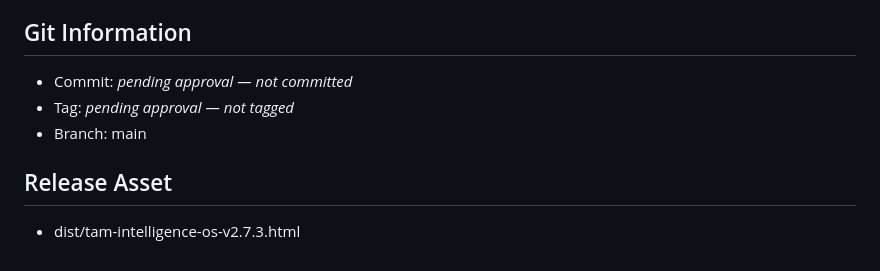
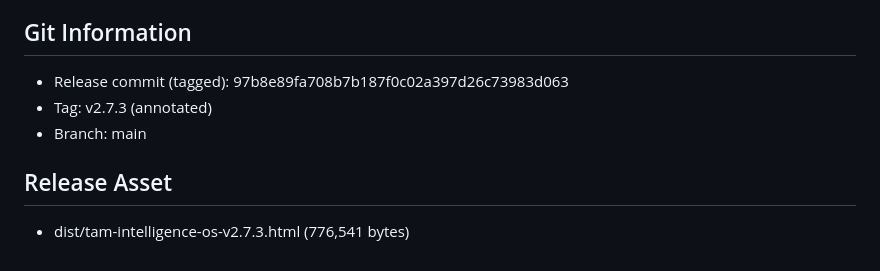
Before and after one commit to fanoryu/TAM-Intelligence-OS, a Markdown page: RELEASE_NOTES.md, the part around the change. Drawn GitHub-style.

Commit message:
docs: fill in v2.7.3 release commit hash in RELEASE_NOTES.md
Co-Authored-By: Claude Opus 4.8 <noreply@anthropic.com>

```diff
--- a/RELEASE_NOTES.md
+++ b/RELEASE_NOTES.md
@@ -53,9 +53,9 @@ storage key, and without rewriting any historical record.
 - The tracked company workbook remains a documented, accepted exception (untouched).
 
 ## Git Information
-- Commit: _pending approval — not committed_
-- Tag: _pending approval — not tagged_
+- Release commit (tagged): 97b8e89fa708b7b187f0c02a397d26c73983d063
+- Tag: v2.7.3 (annotated)
 - Branch: main
 
 ## Release Asset
-- dist/tam-intelligence-os-v2.7.3.html
+- dist/tam-intelligence-os-v2.7.3.html (776,541 bytes)
```
